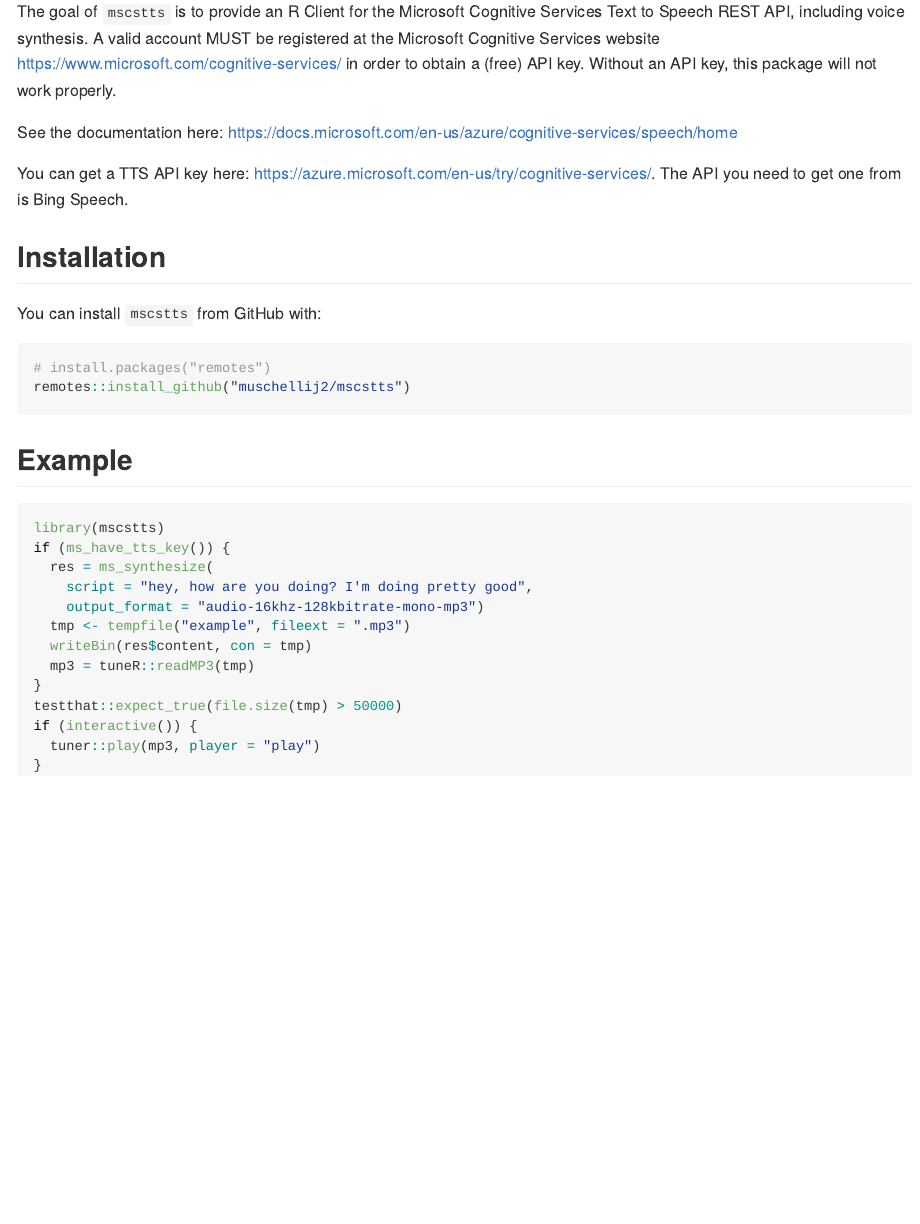
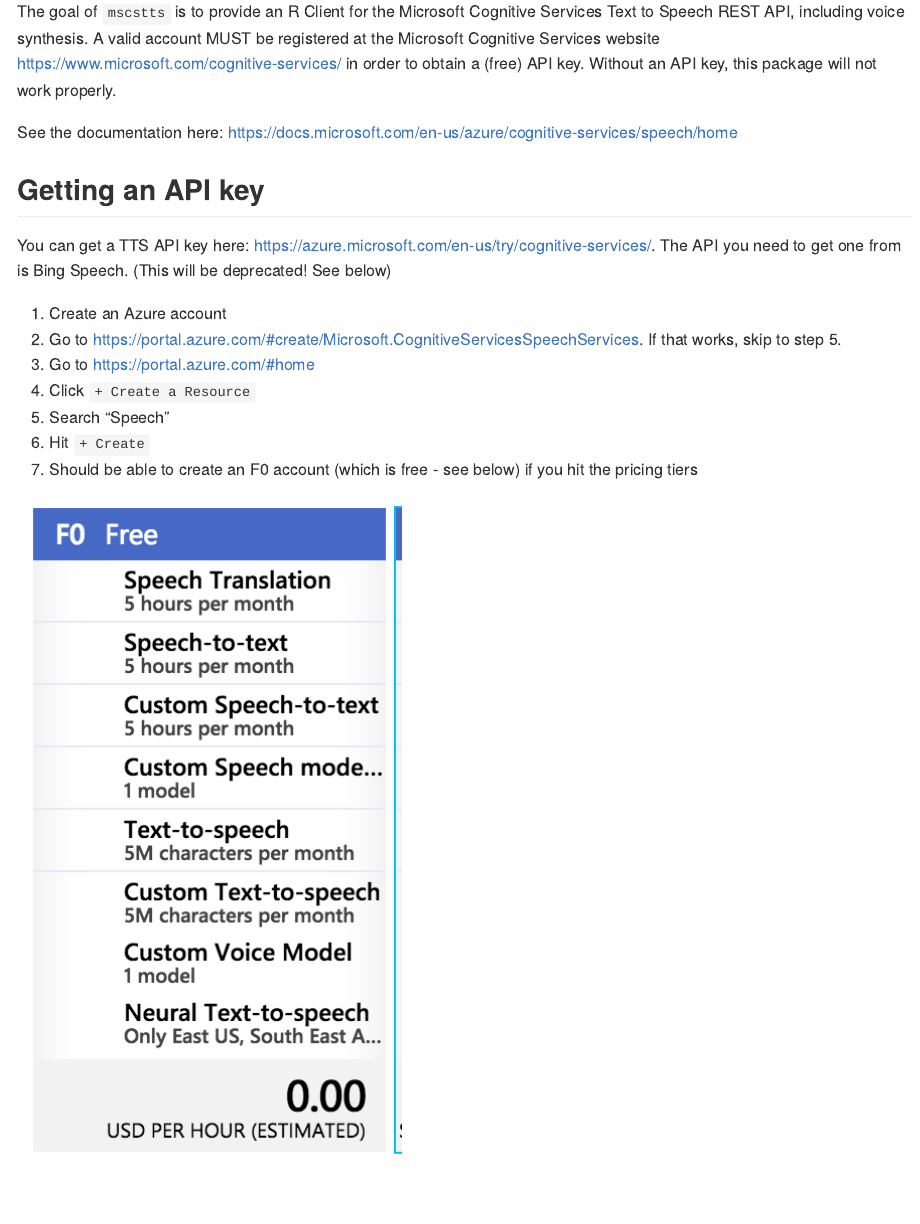
Before and after one commit to jhudsl/mscstts, an R Markdown document (README.Rmd): the page in a window 1100 px wide, from 110 px down. The pictures show the output file README.md that the author committed with the source, drawn offline in the style of GitHub; badge pictures from the web are left out.

Commit message:
updated readme

````diff
--- a/README.Rmd
+++ b/README.Rmd
@@ -19,7 +19,22 @@
 
 See the documentation here: https://docs.microsoft.com/en-us/azure/cognitive-services/speech/home
 
-You can get a TTS API key here: https://azure.microsoft.com/en-us/try/cognitive-services/.  The API you need to get one from is Bing Speech.
+## Getting an API key
+
+You can get a TTS API key here: https://azure.microsoft.com/en-us/try/cognitive-services/.  The API you need to get one from is Bing Speech. (This will be deprecated! See below)
+
+1.  Create an Azure account
+2.  Go to https://portal.azure.com/#create/Microsoft.CognitiveServicesSpeechServices.  If that works, skip to step 5.
+3.  Go to https://portal.azure.com/#home
+4. Click `+ Create a Resource`
+5. Search "Speech"
+6. Hit `+ Create`
+7. Should be able to create an F0 account (which is free - see below) if you hit the pricing tiers
+
+```{r, echo = FALSE, width = "10%"}
+knitr::include_graphics("f0.png")
+```
+
 
 ## Installation
 
````
Also changed, not shown: README.md, f0.png (added).
